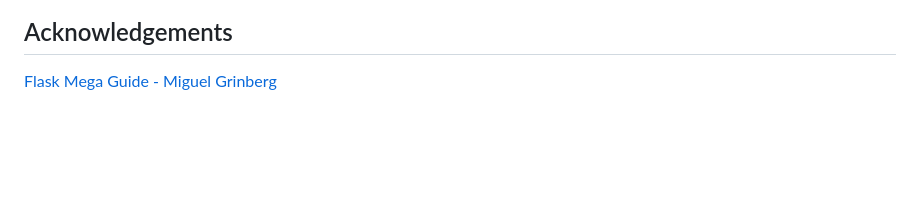
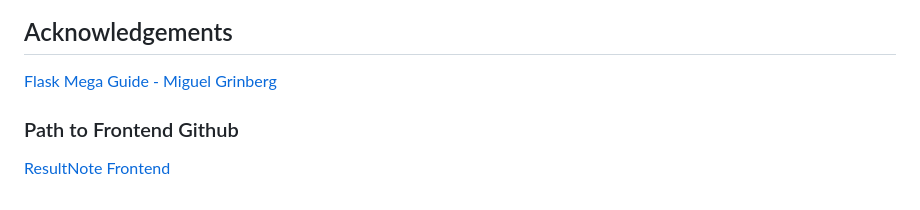
Before and after one commit to wrightkhlebisol/Result-Note-API, a Markdown page: README.md, the part around the change. GitHub-like rendering; blank space fills up the shorter version.

Commit message:
add frontend link

```diff
--- a/README.md
+++ b/README.md
@@ -151,3 +151,6 @@ Hopefully this template will inspire you to use Flask for your future API projec
 
 ## Acknowledgements
 [Flask Mega Guide - Miguel Grinberg](https://blog.miguelgrinberg.com/post/the-flask-mega-tutorial-part-i-hello-world)
+
+### Path to Frontend Github
+[ResultNote Frontend](https://github.com/GideonBature/ResultNote)
```
